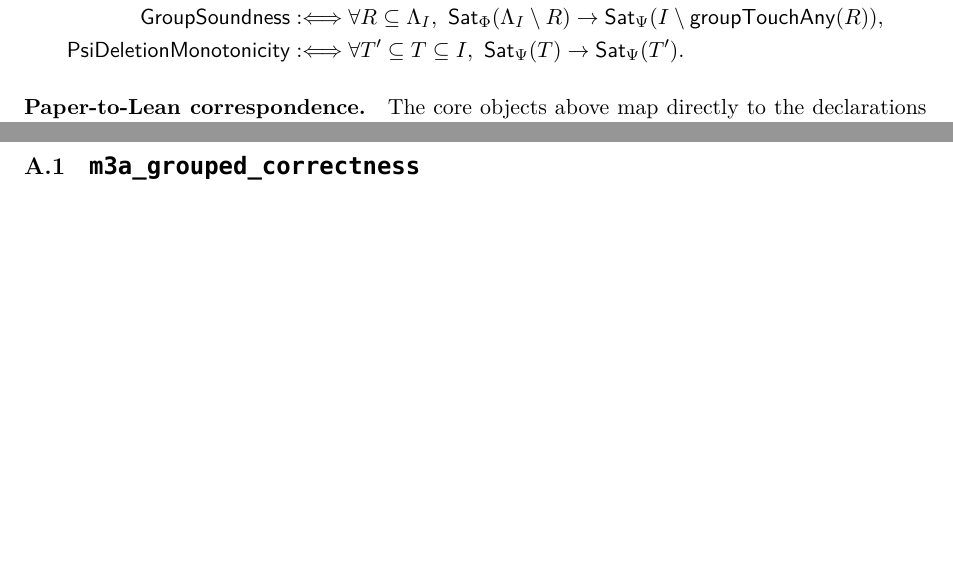
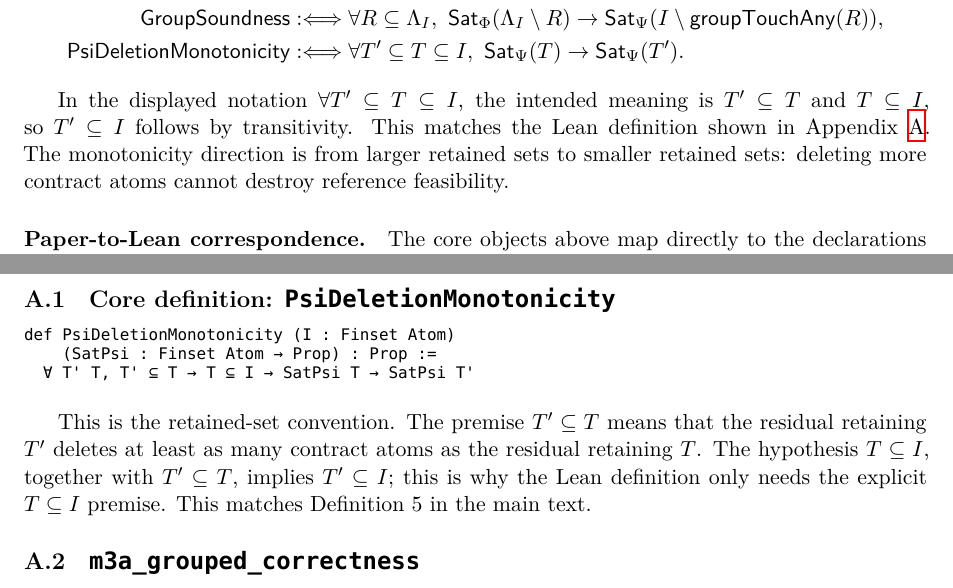
Before and after one commit to SHayashida/Sen-Lean4, a LaTeX paper (papers/m3/main.tex, which reads papers/m3/appendix/appendix_a_lean_statements.tex, papers/m3/sections/02_contracts.tex): two parts of pages 4 and 12 of 18 before the commit and two parts of pages 4 and 13 of 18 after it, joined at a grey line, cut so that both start at the same text, the shorter picture padded with empty space. Compiled offline with XeLaTeX.

Commit message:
feat(m3): add core definition of PsiDeletionMonotonicity and clarify related concepts in multiple sections

```diff
--- a/papers/m3/appendix/appendix_a_lean_statements.tex
+++ b/papers/m3/appendix/appendix_a_lean_statements.tex
@@ -11,6 +11,20 @@ existing non-fatal warnings, and the main M3 declarations listed below are
 closed without \code{sorry}.  The formalization is intentionally abstract: it
 proves finite-set reportability theorems and does not formalize CNF generation,
 solver execution, or the Candidate B artifact enumeration.
+
+\subsection{Core definition: \code{PsiDeletionMonotonicity}}
+\begin{Verbatim}[fontsize=\scriptsize]
+def PsiDeletionMonotonicity (I : Finset Atom)
+    (SatPsi : Finset Atom → Prop) : Prop :=
+  ∀ T' T, T' ⊆ T → T ⊆ I → SatPsi T → SatPsi T'
+\end{Verbatim}
+
+This is the retained-set convention.  The premise \(T' \subseteq T\) means
+that the residual retaining \(T'\) deletes at least as many contract atoms as
+the residual retaining \(T\).  The hypothesis \(T \subseteq I\), together with
+\(T' \subseteq T\), implies \(T' \subseteq I\); this is why the Lean definition
+only needs the explicit \(T \subseteq I\) premise.  This matches Definition~5
+in the main text.
 
 \subsection{\code{m3a_grouped_correctness}}
 \begin{Verbatim}[fontsize=\scriptsize]
--- a/papers/m3/main.tex
+++ b/papers/m3/main.tex
@@ -13,6 +13,7 @@
 \usepackage{longtable}
 \usepackage{fancyvrb}
 \usepackage{graphicx}
+\usepackage{placeins}
 \usepackage{tikz}
 \usetikzlibrary{arrows.meta,positioning,fit,calc}
 \usepackage{hyperref}
--- a/papers/m3/sections/02_contracts.tex
+++ b/papers/m3/sections/02_contracts.tex
@@ -143,6 +143,13 @@ The Lean development uses the following conditions.
 \end{align*}
 \end{definition}
 
+In the displayed notation \(\forall T'\subseteq T\subseteq I\), the intended
+meaning is \(T'\subseteq T\) and \(T\subseteq I\), so \(T'\subseteq I\) follows
+by transitivity.  This matches the Lean definition shown in
+Appendix~\ref{app:lean}.  The monotonicity direction is from larger retained
+sets to smaller retained sets: deleting more contract atoms cannot destroy
+reference feasibility.
+
 \paragraph{Paper-to-Lean correspondence.}
 The core objects above map directly to the declarations in
 \code{Defs.lean}:
```
Also changed, not shown: papers/m3/sections/03_atomic.tex (+4 -0 lines), papers/m3/sections/05_monotone_exactness.tex (+1 -0 lines), papers/m3/sections/06_candidate_b_audit.tex (+1 -2 lines).
